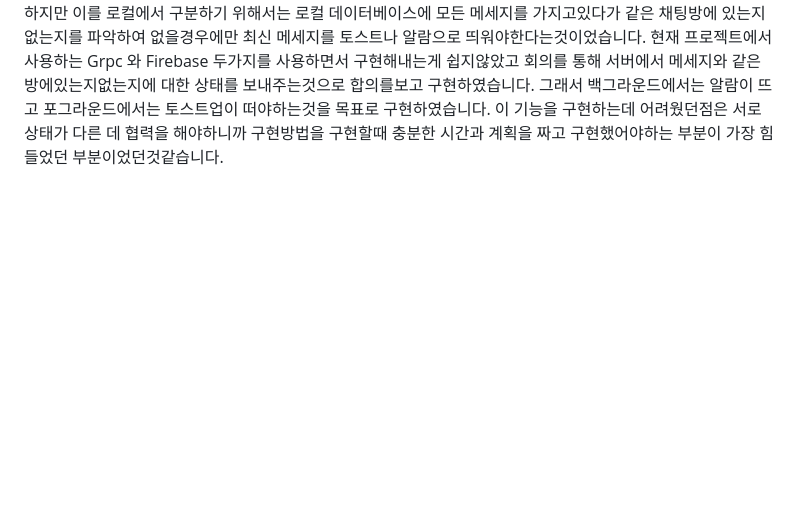
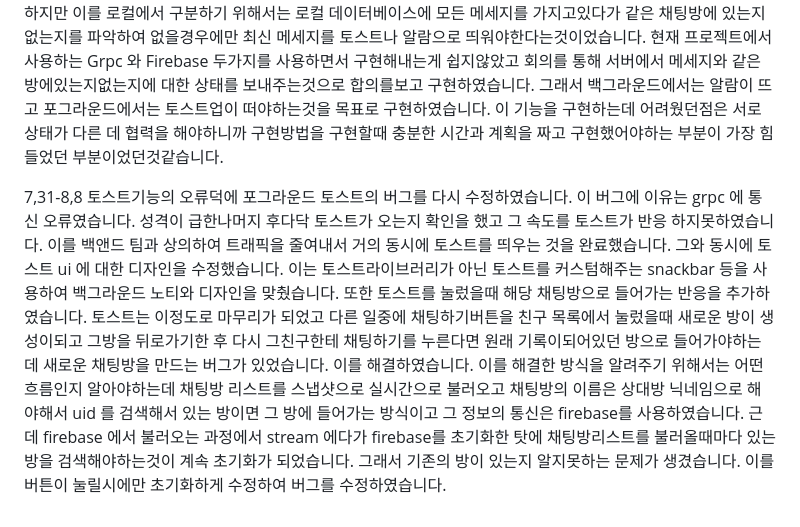
Before and after one commit to didtlrhks/ConCat, a Markdown page: README.md, the part around the change. Rendered like a GitHub page; blank space fills up the shorter version.

```diff
--- a/README.md
+++ b/README.md
@@ -72,3 +72,13 @@ https://medium.com/flutter-community/flutter-google-map-with-live-location-track
 현재 프로젝트에서 사용하는 Grpc 와 Firebase 두가지를 사용하면서 구현해내는게 쉽지않았고 회의를 통해 서버에서 메세지와 같은 방에있는지없는지에 대한 상태를 보내주는것으로
 합의를보고 구현하였습니다. 그래서 백그라운드에서는 알람이 뜨고 포그라운드에서는 토스트업이 떠야하는것을 목표로 구현하였습니다. 이 기능을 구현하는데 어려웠던점은 서로 상태가 다른
 데 협력을 해야하니까 구현방법을 구현할때 충분한 시간과 계획을 짜고 구현했어야하는 부분이 가장 힘들었던 부분이었던것같습니다.
+
+7,31-8,8
+토스트기능의 오류덕에 포그라운드 토스트의 버그를 다시 수정하였습니다. 이 버그에 이유는 grpc 에 통신 오류였습니다. 성격이 급한나머지 후다닥 토스트가 오는지 확인을 했고 그 속도를
+토스트가 반응 하지못하였습니다. 이를 백앤드 팀과 상의하여 트래픽을 줄여내서 거의 동시에 토스트를 띄우는 것을 완료했습니다. 그와 동시에 토스트 ui 에 대한 디자인을 수정했습니다.
+이는 토스트라이브러리가 아닌 토스트를 커스텀해주는 snackbar 등을 사용하여 백그라운드 노티와 디자인을 맞췄습니다. 또한 토스트를 눌렀을때 해당 채팅방으로 들어가는 반응을 추가하였습니다.
+토스트는 이정도로 마무리가 되었고 다른 일중에 채팅하기버튼을 친구 목록에서 눌렀을때 새로운 방이 생성이되고 그방을 뒤로가기한 후 다시 그친구한테 채팅하기를 누른다면 원래 기록이되어있던 방으로
+들어가야하는데 새로운 채팅방을 만드는 버그가 있었습니다. 이를 해결하였습니다. 이를 해결한 방식을 알려주기 위해서는 어떤 흐름인지 알아야하는데 채팅방 리스트를 스냅샷으로 실시간으로 불러오고
+채팅방의 이름은 상대방 닉네임으로 해야해서 uid 를 검색해서 있는 방이면 그 방에 들어가는 방식이고 그 정보의 통신은 firebase를 사용하였습니다. 근데 firebase 에서 불러오는 과정에서 stream 에다가
+firebase를 초기화한 탓에 채팅방리스트를 불러올때마다 있는 방을 검색해야하는것이 계속 초기화가 되었습니다. 그래서 기존의 방이 있는지 알지못하는 문제가 생겼습니다. 이를 버튼이 눌릴시에만 초기화하게 수정하여
+버그를 수정하였습니다.
```
